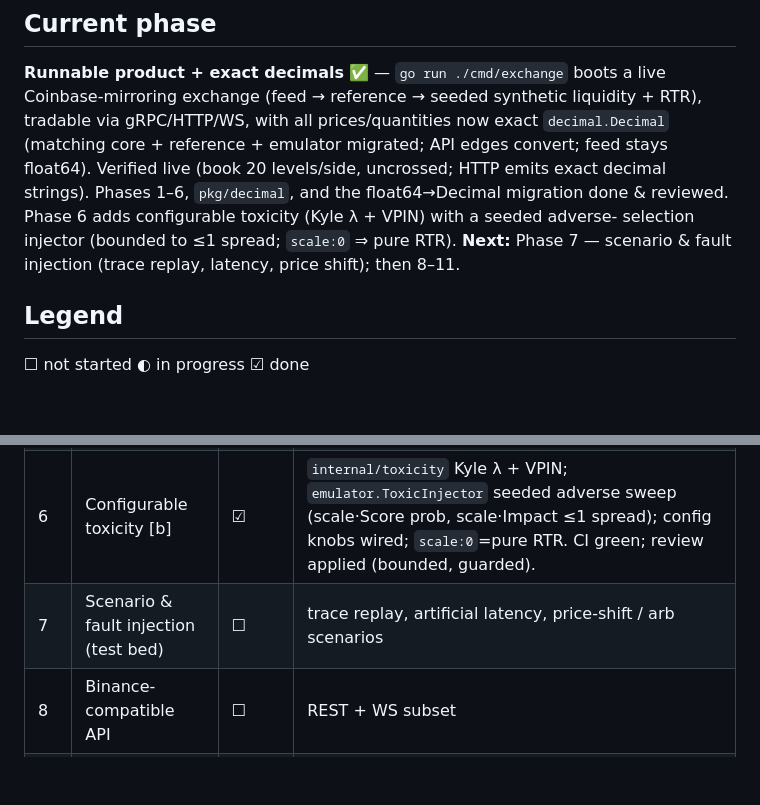
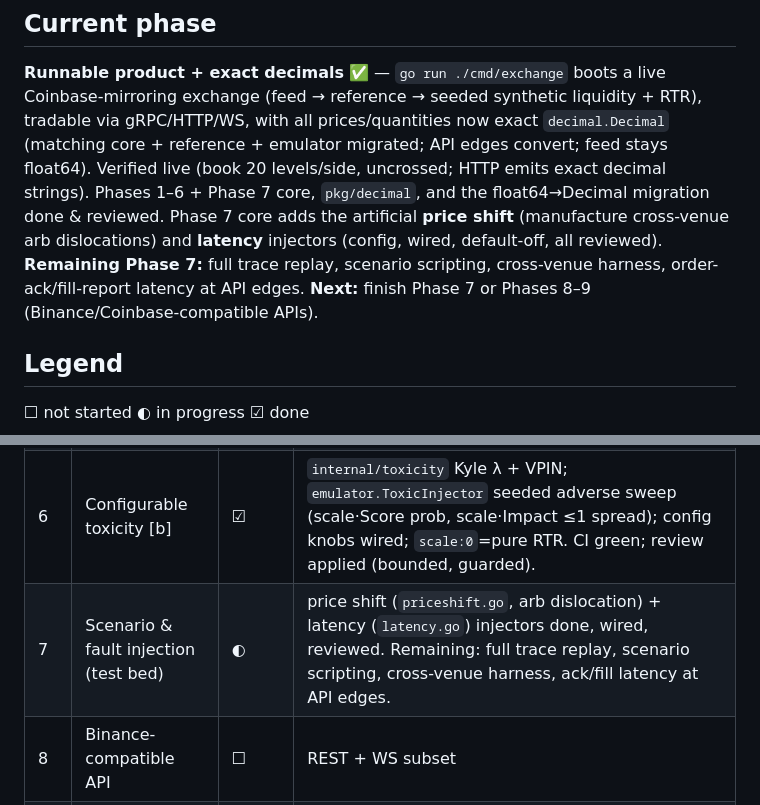
Before and after one commit to zeta1999/crypto-exchange-golang, a Markdown page: STATUS.md, 2 parts joined by grey strips. GitHub-like rendering; blank space fills up the shorter version.

Commit message:
docs(status): Phase 7 core (price shift + latency) done; remaining noted
Co-Authored-By: Claude Opus 4.8 (1M context) <noreply@anthropic.com>

```diff
--- a/STATUS.md
+++ b/STATUS.md
@@ -7,11 +7,12 @@ _Last updated: 2026-06-02_
 exchange (feed → reference → seeded synthetic liquidity + RTR), tradable via gRPC/HTTP/WS, with
 all prices/quantities now exact `decimal.Decimal` (matching core + reference + emulator migrated;
 API edges convert; feed stays float64). Verified live (book 20 levels/side, uncrossed; HTTP emits
-exact decimal strings). Phases 1–6, `pkg/decimal`, and the float64→Decimal migration done & reviewed.
-Phase 6 adds configurable toxicity (Kyle λ + VPIN) with a seeded adverse-
-selection injector (bounded to ≤1 spread; `scale:0` ⇒ pure RTR). **Next:**
-Phase 7 — scenario & fault injection (trace replay, latency, price shift);
-then 8–11.
+exact decimal strings). Phases 1–6 + Phase 7 core, `pkg/decimal`, and the float64→Decimal migration
+done & reviewed. Phase 7 core adds the artificial **price shift** (manufacture
+cross-venue arb dislocations) and **latency** injectors (config, wired,
+default-off, all reviewed). **Remaining Phase 7:** full trace replay, scenario
+scripting, cross-venue harness, order-ack/fill-report latency at API edges.
+**Next:** finish Phase 7 or Phases 8–9 (Binance/Coinbase-compatible APIs).
 
 ## Legend
 ☐ not started ◐ in progress ☑ done
@@ -26,7 +27,7 @@ then 8–11.
 | 4 | Return-to-Reference [a] | ☑ | `Seeder.Converge(alpha)` (target=cur+α·(ref−cur)); fill accounting via generation-stamped IDs + trade hook; `RTR` exp-decay controller (α=1−e^(−dt/τ)). CI green; DoD scenario (user trade → gradual reconverge) deterministic; review applied. |
 | 5 | Trade replay sync | ☑ | `internal/emulator.TapeReplay` injects tape via single-lock IOC (orderbook.ExecuteLimitIOC); resting user orders fill in sync at own price; wired into binary (per-instrument tape goroutines). CI green; live-verified; review applied (IOC, NaN guard). |
 | 6 | Configurable toxicity [b] | ☑ | `internal/toxicity` Kyle λ + VPIN; `emulator.ToxicInjector` seeded adverse sweep (scale·Score prob, scale·Impact ≤1 spread); config knobs wired; `scale:0`=pure RTR. CI green; review applied (bounded, guarded). |
-| 7 | Scenario & fault injection (test bed) | ☐ | trace replay, artificial latency, price-shift / arb scenarios |
+| 7 | Scenario & fault injection (test bed) | ◐ | price shift (`priceshift.go`, arb dislocation) + latency (`latency.go`) injectors done, wired, reviewed. Remaining: full trace replay, scenario scripting, cross-venue harness, ack/fill latency at API edges. |
 | 8 | Binance-compatible API | ☐ | REST + WS subset |
 | 9 | Coinbase-compatible API | ☐ | Advanced Trade REST + WS subset |
 | 10 | Custody examples (stretch) | ☐ | XLM / Solana / ERC20, testnet only |
```
